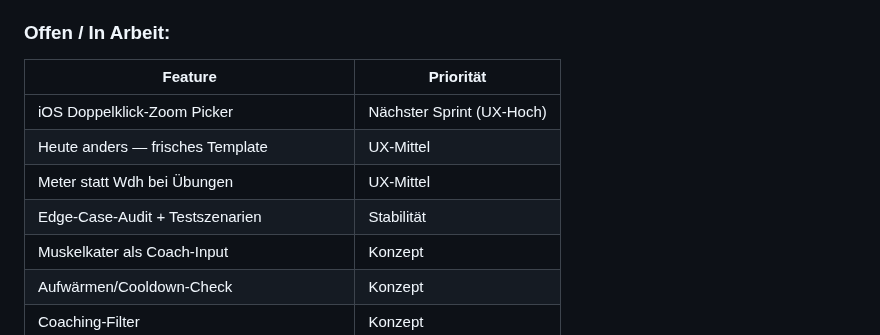
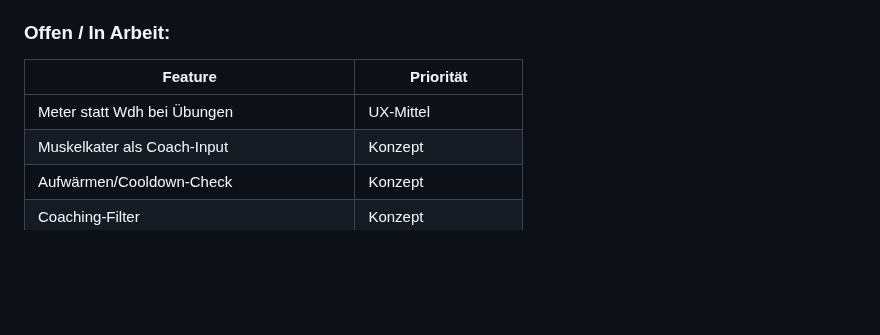
Before and after one commit to 777random/TRAIN, a Markdown page: CLAUDE.md, the part around one of its changes. GitHub-like rendering; blank space fills up the shorter version.

Commit message:
docs: CLAUDE.md Stale-Stellen korrigiert (gefunden beim Context-Export)
Zwei ursprünglich gemeldete Funde:
- CSS-Beispiel im "APP STARTEN"-Abschnitt zeigte noch ?v=183 statt ?v=184
- "iOS Doppelklick-Zoom Picker" stand noch in der Offen-Tabelle, obwohl
  B16 bereits in v158 behoben wurde

Beim Fixen zusaetzlich gefunden (gleiche Tabelle, gleiche Fehlerkategorie):
- "Heute anders — frisches Template" (B17, behoben in v159)
- "Edge-Case-Audit + Testszenarien" (Loop 3, diese Session mit 15/15
  Fixtures abgeschlossen)

Beide zusaetzlichen Funde ebenfalls entfernt.

Co-Authored-By: Claude Sonnet 5 <noreply@anthropic.com>

```diff
--- a/CLAUDE.md
+++ b/CLAUDE.md
@@ -290,10 +290,7 @@ Unabhängig von Hauptkarte — erscheint auch neben Progression.
 ### Offen / In Arbeit:
 | Feature | Priorität |
 |---------|-----------|
-| iOS Doppelklick-Zoom Picker | Nächster Sprint (UX-Hoch) |
-| Heute anders — frisches Template | UX-Mittel |
 | Meter statt Wdh bei Übungen | UX-Mittel |
-| Edge-Case-Audit + Testszenarien | Stabilität |
 | Muskelkater als Coach-Input | Konzept |
 | Aufwärmen/Cooldown-Check | Konzept |
 | Coaching-Filter | Konzept |
```
Also changed, not shown: other parts of CLAUDE.md (+1 -1 lines).
